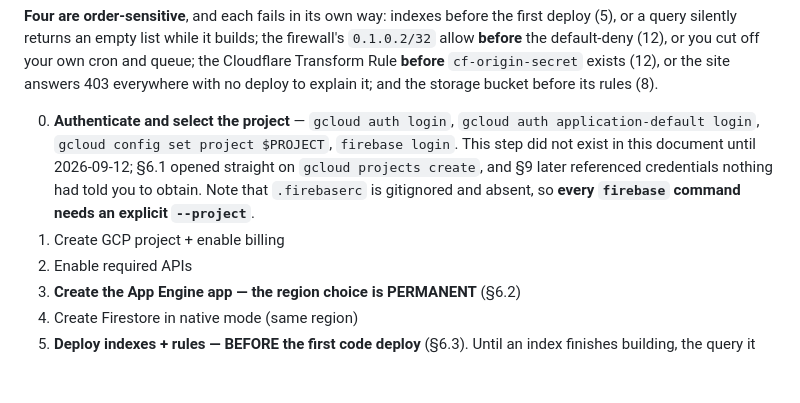
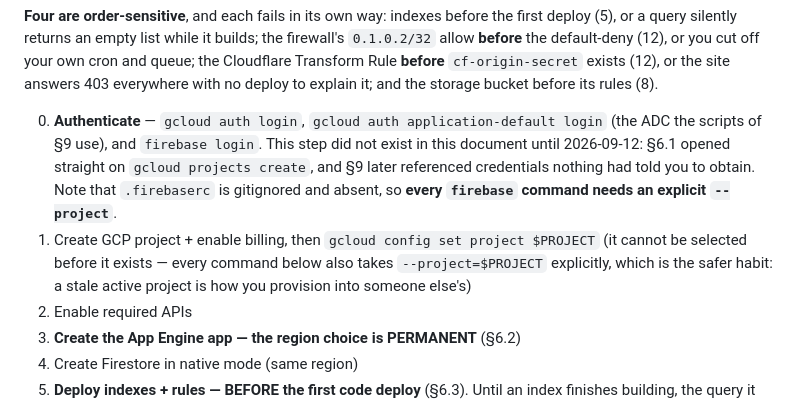
Before and after one commit to jpoirierlavoie/Pallas-Athena, a Markdown page: DEPLOYMENT.md, the part around the change. Drawn GitHub-style; blank space fills up the shorter version.

Commit message:
Déploiement : l'étape 0 sélectionnait un projet qui n'existe pas encore
Attrapé à la relecture de mon propre texte, une heure après l'avoir livré.
L'étape d'authentification que je venais d'ajouter mettait `gcloud config
set project $PROJECT` avant l'étape 1, qui CRÉE le projet. La sélection
descend donc à l'étape 1, et la remarque qui compte est écrite à côté :
chaque commande du document porte de toute façon un `--project` explicite,
et c'est la bonne habitude — un projet actif périmé est la façon dont on
provisionne chez quelqu'un d'autre.

C'est la relecture que je n'ai pas faite hier, et dont l'absence avait
laissé passer une phrase française mutilée sur deux commits.

Co-Authored-By: Claude Opus 5 (1M context) <noreply@anthropic.com>

```diff
--- a/DEPLOYMENT.md
+++ b/DEPLOYMENT.md
@@ -329,14 +329,17 @@ off your own cron and queue; the Cloudflare Transform Rule **before**
 `cf-origin-secret` exists (12), or the site answers 403 everywhere with no
 deploy to explain it; and the storage bucket before its rules (8).
 
-0. **Authenticate and select the project** — `gcloud auth login`,
-   `gcloud auth application-default login`, `gcloud config set project
-   $PROJECT`, `firebase login`. This step did not exist in this document until
-   2026-09-12; §6.1 opened straight on `gcloud projects create`, and §9 later
+0. **Authenticate** — `gcloud auth login`, `gcloud auth
+   application-default login` (the ADC the scripts of §9 use), and
+   `firebase login`. This step did not exist in this document until
+   2026-09-12: §6.1 opened straight on `gcloud projects create`, and §9 later
    referenced credentials nothing had told you to obtain. Note that
    `.firebaserc` is gitignored and absent, so **every `firebase` command needs
    an explicit `--project`**.
-1. Create GCP project + enable billing
+1. Create GCP project + enable billing, then `gcloud config set project
+   $PROJECT` (it cannot be selected before it exists — every command below
+   also takes `--project=$PROJECT` explicitly, which is the safer habit: a
+   stale active project is how you provision into someone else's)
 2. Enable required APIs
 3. **Create the App Engine app — the region choice is PERMANENT** (§6.2)
 4. Create Firestore in native mode (same region)
```
